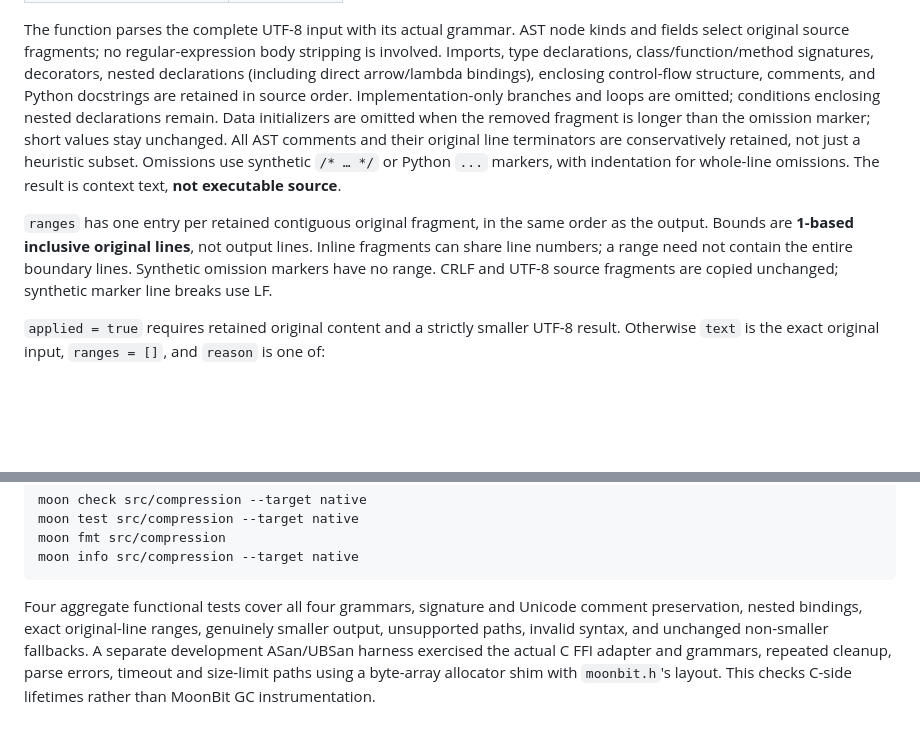
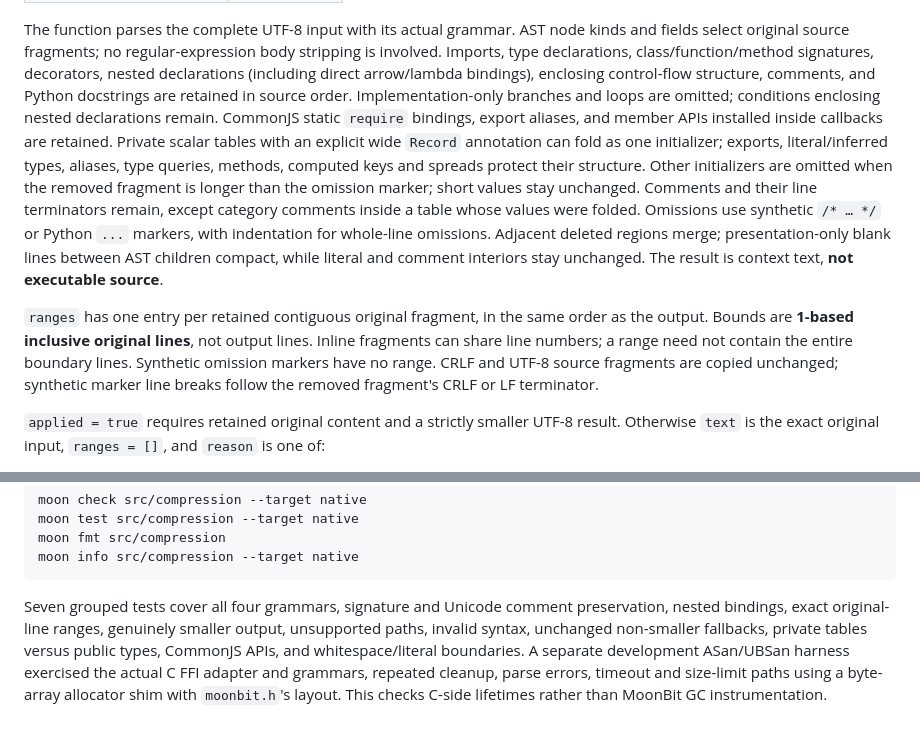
Before and after one commit to Delthin/moon-repomix, a Markdown page: src/compression/README.md, 2 parts joined by grey strips. Rendered like a GitHub page; blank space fills up the shorter version.

Commit message:
docs: describe conservative table and CommonJS outlines

````diff
--- a/src/compression/README.md
+++ b/src/compression/README.md
@@ -38,18 +38,25 @@ stripping is involved. Imports, type declarations, class/function/method
 signatures, decorators, nested declarations (including direct arrow/lambda
 bindings), enclosing control-flow structure, comments, and Python docstrings are
 retained in source order. Implementation-only branches and loops are omitted;
-conditions enclosing nested declarations remain. Data initializers are omitted
+conditions enclosing nested declarations remain. CommonJS static `require`
+bindings, export aliases, and member APIs installed inside callbacks are retained.
+Private scalar tables with an explicit wide `Record` annotation can fold as one
+initializer; exports, literal/inferred types, aliases, type queries, methods,
+computed keys and spreads protect their structure. Other initializers are omitted
 when the removed fragment is longer than the omission marker; short values stay
-unchanged. All AST comments and their original line terminators are
-conservatively retained, not just a heuristic subset.
+unchanged. Comments and their line terminators remain, except category comments
+inside a table whose values were folded.
 Omissions use synthetic `/* … */` or Python `...` markers, with indentation for
-whole-line omissions. The result is context text, **not executable source**.
+whole-line omissions. Adjacent deleted regions merge; presentation-only blank
+lines between AST children compact, while literal and comment interiors stay
+unchanged. The result is context text, **not executable source**.
 
 `ranges` has one entry per retained contiguous original fragment, in the same
 order as the output. Bounds are **1-based inclusive original lines**, not output
 lines. Inline fragments can share line numbers; a range need not contain the
 entire boundary lines. Synthetic omission markers have no range. CRLF and UTF-8
-source fragments are copied unchanged; synthetic marker line breaks use LF.
+source fragments are copied unchanged; synthetic marker line breaks follow the
+removed fragment's CRLF or LF terminator.
 
 `applied = true` requires retained original content and a strictly smaller UTF-8
 result. Otherwise `text` is the exact original input, `ranges = []`, and `reason`
@@ -86,10 +93,10 @@ moon fmt src/compression
 moon info src/compression --target native
 ```
 
-Four aggregate functional tests cover all four grammars, signature and Unicode
-comment preservation, nested bindings, exact original-line ranges, genuinely
-smaller output, unsupported paths, invalid syntax, and unchanged non-smaller
-fallbacks. A separate development ASan/UBSan harness exercised the actual C FFI
+Seven grouped tests cover all four grammars, signature and Unicode comment
+preservation, nested bindings, exact original-line ranges, genuinely smaller
+output, unsupported paths, invalid syntax, unchanged non-smaller fallbacks,
+private tables versus public types, CommonJS APIs, and whitespace/literal boundaries. A separate development ASan/UBSan harness exercised the actual C FFI
 adapter and grammars, repeated cleanup, parse errors, timeout and size-limit
 paths using a byte-array allocator shim with `moonbit.h`'s layout. This checks
 C-side lifetimes rather than MoonBit GC instrumentation.
````
Also changed, not shown: docs/context.md (+3 -1 lines).
